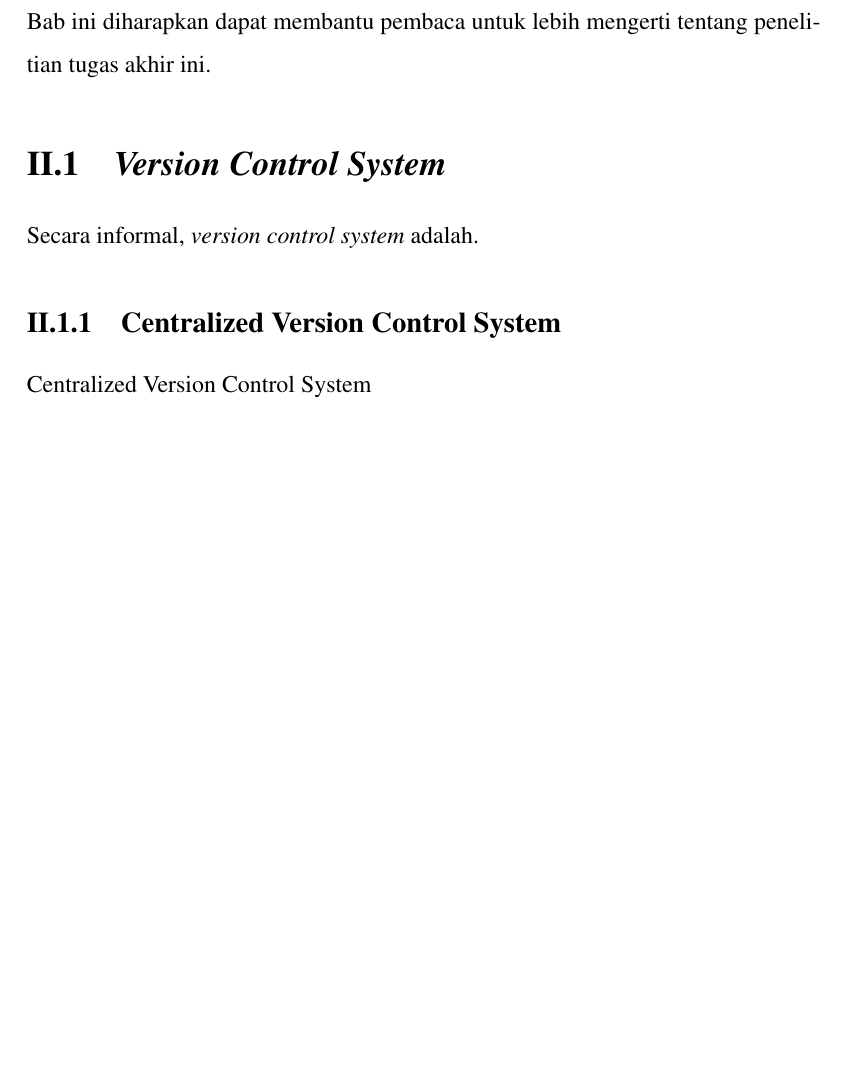
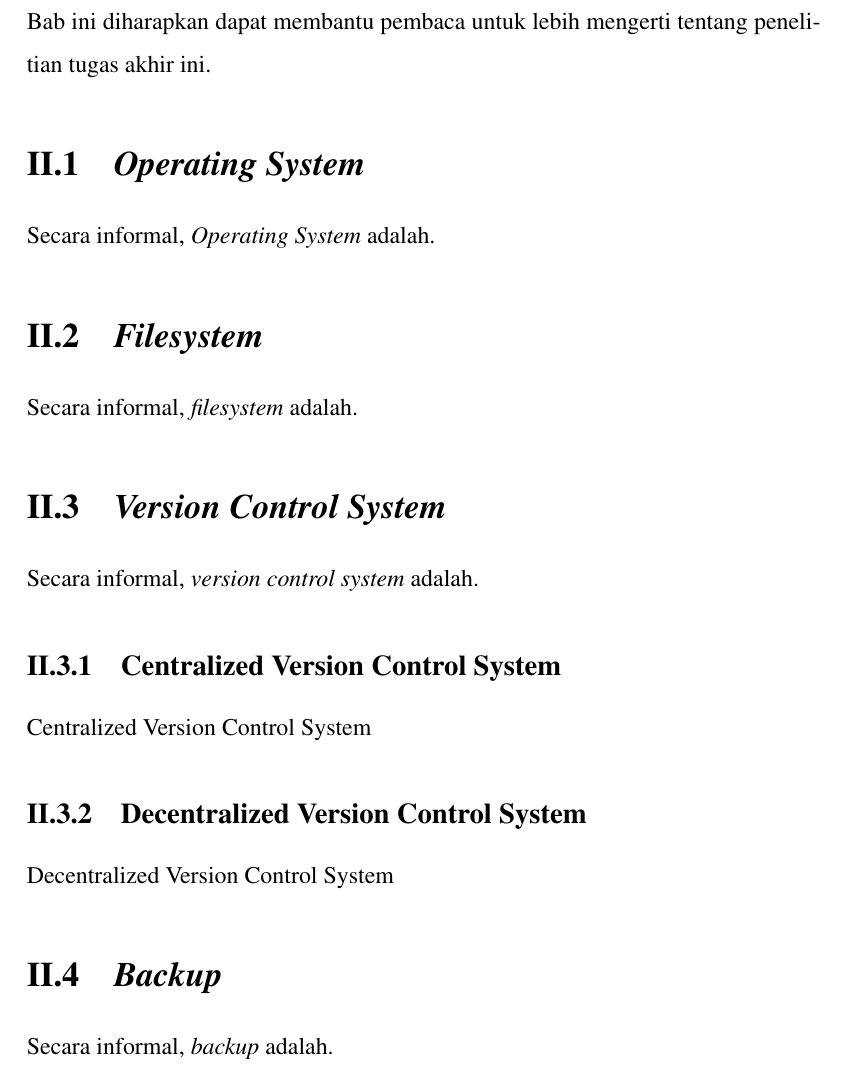
Before and after one commit to MuhamadAjiW/Tugas-Akhir-IF, a LaTeX thesis (src/thesis.tex, which reads src/chapters/chapter-2.tex, src/chapters/chapter-2/01-deployment.tex, src/chapters/chapter-2/01-operating-system.tex): part of page 13 of 18, cut so that both start at the same text, the shorter picture padded with empty space. Compiled offline with pdfLaTeX.

Commit message:
feat: restructured paper and chapter 2

```diff
--- a/src/chapters/chapter-2.tex
+++ b/src/chapters/chapter-2.tex
@@ -3,4 +3,8 @@
 
 Bab ini akan diisi oleh studi literatur yang berkaitan dengan topik persoalan tugas akhir untuk memberikan informasi mengenai dasar teori dan studi yang dipakai. Bab ini diharapkan dapat membantu pembaca untuk lebih mengerti tentang penelitian tugas akhir ini.
 
-\input{chapters/chapter-2/01-deployment.tex}
+\input{chapters/chapter-2/01-operating-system.tex}
+\input{chapters/chapter-2/02-filesystem.tex}
+\input{chapters/chapter-2/03-snapshot.tex}
+\input{chapters/chapter-2/04-version-control-system.tex}
+\input{chapters/chapter-2/05-backup.tex}
--- a/src/chapters/chapter-2/01-deployment.tex
+++ /dev/null
@@ -1,4 +0,0 @@
-\section{\textit{Version Control System}}
-Secara informal, \textit{version control system} adalah.
-
-\input{chapters/chapter-2/01-01-deployment-activity.tex}
--- /dev/null
+++ b/src/chapters/chapter-2/01-operating-system.tex
@@ -0,0 +1,2 @@
+\section{\textit{Operating System}}
+Secara informal, \textit{Operating System} adalah.
--- /dev/null
+++ b/src/chapters/chapter-2/02-filesystem.tex
@@ -0,0 +1,2 @@
+\section{\textit{Filesystem}}
+Secara informal, \textit{filesystem} adalah.
--- /dev/null
+++ b/src/chapters/chapter-2/04-02-decentralized-vcs copy.tex
@@ -0,0 +1,3 @@
+\subsection{Decentralized Version Control System}
+
+Decentralized Version Control System
--- /dev/null
+++ b/src/chapters/chapter-2/04-version-control-system.tex
@@ -0,0 +1,5 @@
+\section{\textit{Version Control System}}
+Secara informal, \textit{version control system} adalah.
+
+\input{chapters/chapter-2/04-01-centralized-vcs.tex}
+\input{chapters/chapter-2/04-02-decentralized-vcs copy.tex}
--- /dev/null
+++ b/src/chapters/chapter-2/05-backup.tex
@@ -0,0 +1,2 @@
+\section{\textit{Backup}}
+Secara informal, \textit{backup} adalah.
```
Also changed, not shown: references/paper/_ref.md (added, +2 -0 lines), references/paper/Review Paper on Centralized and Distributed  Version Control System.pdf (deleted), references/paper/Version Control System, A Review.pdf (deleted), references/paper/Version Control Systems (VCS) the Pillars of Modern Software Development.pdf (deleted), references/paper/filesystem/A File System Level Snapshot In Ext4.pdf (renamed from references/paper/A File System Level Snapshot In Ext4.pdf), references/paper/filesystem/Next4, Snapshots in Ext4 File System.pdf (renamed from references/paper/Next4, Snapshots in Ext4 File System.pdf), references/paper/filesystem/Protecting File Systems, A survey of backup techniques.pdf (added), references/paper/os/An overview of the significance of the operating system in the resiliency of the computing continuum.pdf (added), references/paper/os/Can We Make Operating Systems Reliable and Secure.pdf (added), references/paper/os/Long-term operating system maintenance, A Linux case study.pdf (added), references/paper/os/The Architecture of Reliable Operating Systems.pdf (added), references/paper/os/Wayback, A User-level Versioning File System for Linux.pdf (added), references/paper/vcs/An analysis on Version Control Systems.pdf (renamed from references/paper/An analysis on Version Control Systems.pdf), references/paper/vcs/Continuous Integration for a Development Process of the Information Technology of Remote Monitoring and Control.pdf (added), 3 more files, 8 other files.
